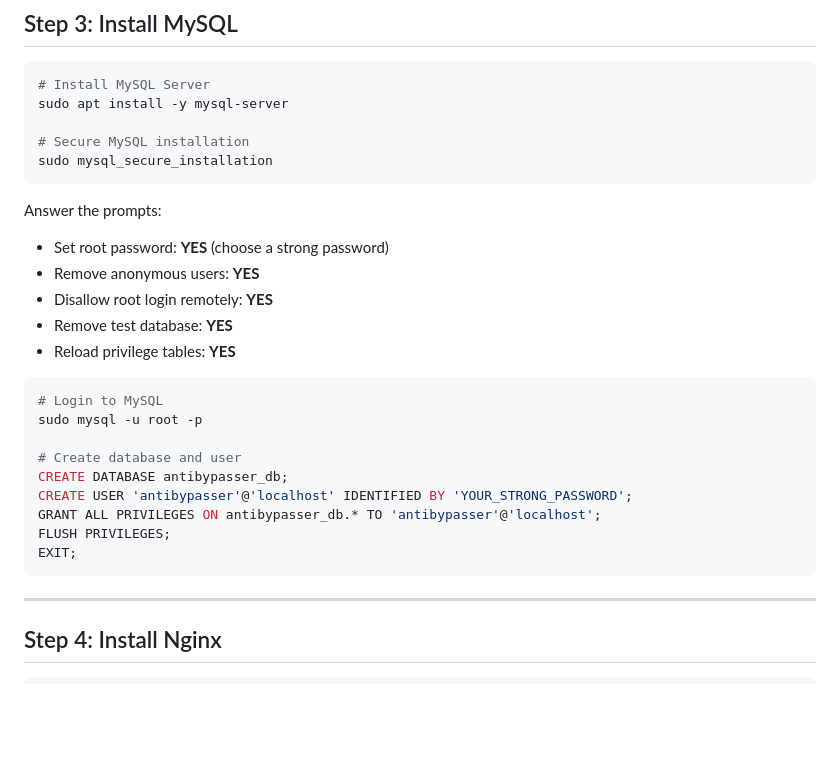
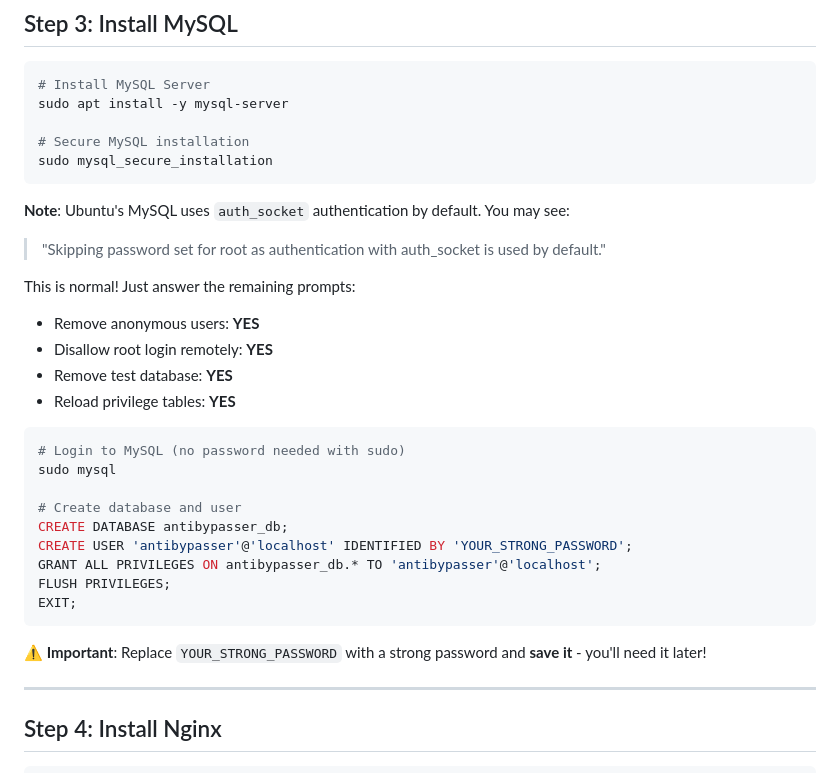
Before and after one commit to beast69alpha/antibypasser, a Markdown page: VPS-DEPLOYMENT.md, the part around the change. Rendered like a GitHub page; blank space fills up the shorter version.

Commit message:
Fix MySQL auth_socket instructions for Ubuntu

````diff
--- a/VPS-DEPLOYMENT.md
+++ b/VPS-DEPLOYMENT.md
@@ -59,16 +59,18 @@ sudo apt install -y mysql-server
 sudo mysql_secure_installation
 ```
 
-Answer the prompts:
-- Set root password: **YES** (choose a strong password)
+**Note**: Ubuntu's MySQL uses `auth_socket` authentication by default. You may see:
+> "Skipping password set for root as authentication with auth_socket is used by default."
+
+This is normal! Just answer the remaining prompts:
 - Remove anonymous users: **YES**
 - Disallow root login remotely: **YES**
 - Remove test database: **YES**
 - Reload privilege tables: **YES**
 
 ```bash
-# Login to MySQL
-sudo mysql -u root -p
+# Login to MySQL (no password needed with sudo)
+sudo mysql
 
 # Create database and user
 CREATE DATABASE antibypasser_db;
@@ -77,6 +79,8 @@ GRANT ALL PRIVILEGES ON antibypasser_db.* TO 'antibypasser'@'localhost';
 FLUSH PRIVILEGES;
 EXIT;
 ```
+
+**⚠️ Important**: Replace `YOUR_STRONG_PASSWORD` with a strong password and **save it** - you'll need it later!
 
 ---
 
````
